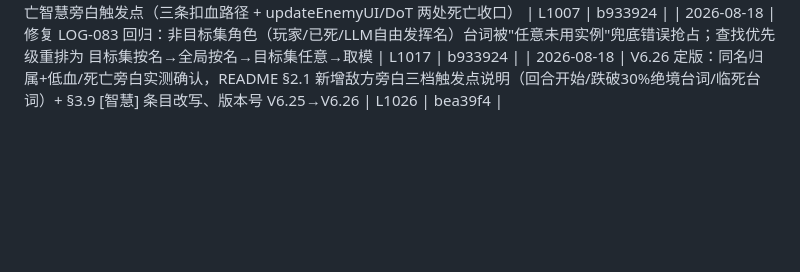
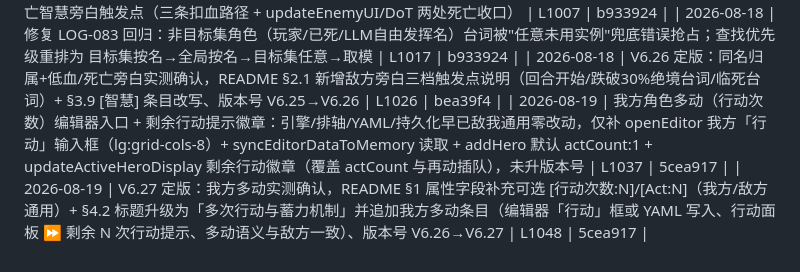
Before and after one commit to bachhoang2463j-a11y/RpgCombat, a Markdown page: LOG-INDEX.md, the part around the change. Drawn GitHub-style; blank space fills up the shorter version.

Commit message:
docs: LOG-INDEX 回填 LOG-086/087 HASH (5cea917)

```diff
--- a/LOG-INDEX.md
+++ b/LOG-INDEX.md
@@ -91,3 +91,5 @@
 | 2026-08-18 | 修复同名敌人气泡全部归属第一个 bug（requestLLMResponse 按名 find 改为本次目标集内未用实例分配）+ 敌方低血（跌破30%触发一次）与死亡智慧旁白触发点（三条扣血路径 + updateEnemyUI/DoT 两处死亡收口） | L1007 | b933924 |
 | 2026-08-18 | 修复 LOG-083 回归：非目标集角色（玩家/已死/LLM自由发挥名）台词被"任意未用实例"兜底错误抢占；查找优先级重排为 目标集按名→全局按名→目标集任意→取模 | L1017 | b933924 |
 | 2026-08-18 | V6.26 定版：同名归属+低血/死亡旁白实测确认，README §2.1 新增敌方旁白三档触发点说明（回合开始/跌破30%绝境台词/临死台词）+ §3.9 [智慧] 条目改写、版本号 V6.25→V6.26 | L1026 | bea39f4 |
+| 2026-08-19 | 我方角色多动（行动次数）编辑器入口 + 剩余行动提示徽章：引擎/排轴/YAML/持久化早已敌我通用零改动，仅补 openEditor 我方「行动」输入框（lg:grid-cols-8）+ syncEditorDataToMemory 读取 + addHero 默认 actCount:1 + updateActiveHeroDisplay 剩余行动徽章（覆盖 actCount 与再动插队），未升版本号 | L1037 | 5cea917 |
+| 2026-08-19 | V6.27 定版：我方多动实测确认，README §1 属性字段补充可选 [行动次数:N]/[Act:N]（我方/敌方通用）+ §4.2 标题升级为「多次行动与蓄力机制」并追加我方多动条目（编辑器「行动」框或 YAML 写入、行动面板 ⏩ 剩余 N 次行动提示、多动语义与敌方一致）、版本号 V6.26→V6.27 | L1048 | 5cea917 |
```
